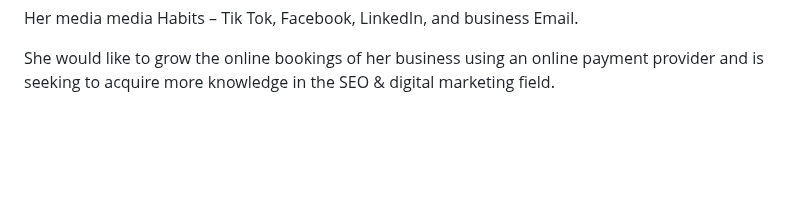
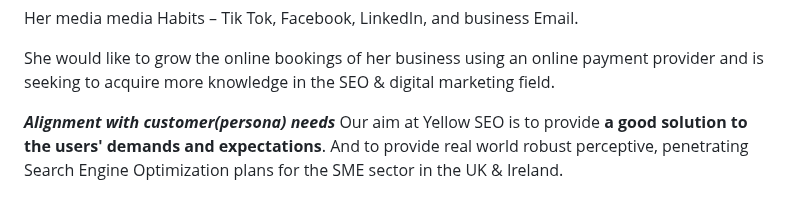
Before and after one commit to NigelFinegan5p/project-1, a Markdown page: README.md, the part around the change. Rendered like a GitHub page; blank space fills up the shorter version.

```diff
--- a/README.md
+++ b/README.md
@@ -102,3 +102,6 @@ She considers herself a Digital Native, likes swimming and shopping.
 Her media media Habits – Tik Tok, Facebook, LinkedIn, and business Email.
 
 She would like to grow the online bookings of her business using an online payment provider and is seeking to acquire more knowledge in the SEO & digital marketing field.
+
+ ***Alignment with customer(persona) needs***
+ Our aim at Yellow SEO is to provide **a good solution to the users' demands and expectations**. And to provide real world robust perceptive, penetrating Search Engine Optimization plans for the SME sector in the UK & Ireland.
```
